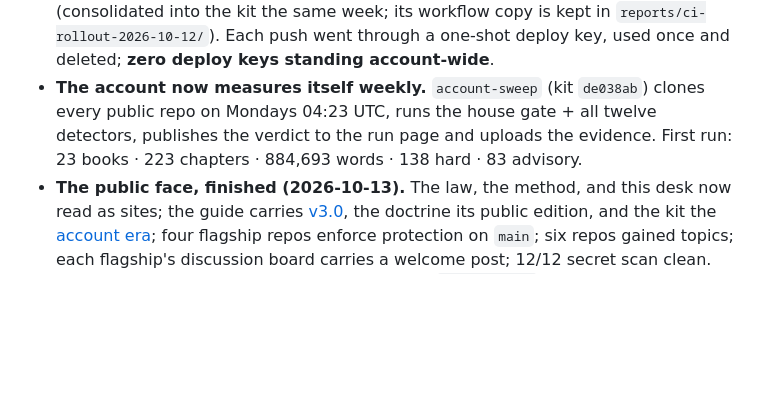
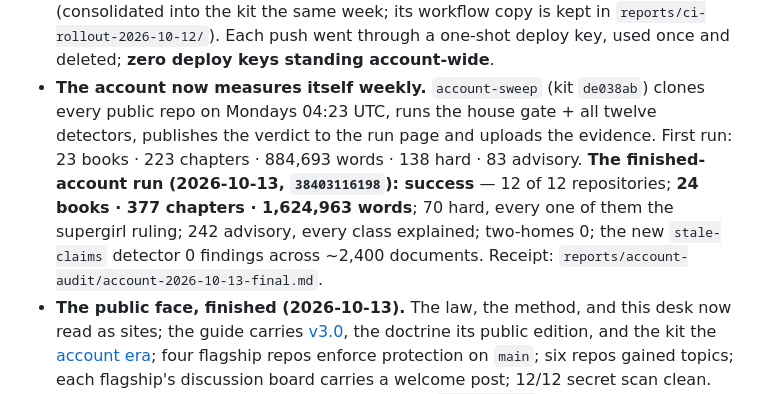
Before and after one commit to gm5206663-bit/the-authors-desk, a Markdown page: THE-AUTHORS-DESK.md, the part around the change. Drawn GitHub-style; blank space fills up the shorter version.

```diff
--- a/THE-AUTHORS-DESK.md
+++ b/THE-AUTHORS-DESK.md
@@ -197,7 +197,12 @@ in an old chat export, it should come home — that is the only way these come b
 - **The account now measures itself weekly.** `account-sweep` (kit `de038ab`) clones
   every public repo on Mondays 04:23 UTC, runs the house gate + all twelve detectors,
   publishes the verdict to the run page and uploads the evidence. First run: 23
-  books · 223 chapters · 884,693 words · 138 hard · 83 advisory.
+  books · 223 chapters · 884,693 words · 138 hard · 83 advisory. **The
+  finished-account run (2026-10-13, `38403116198`): success** — 12 of 12
+  repositories; **24 books · 377 chapters · 1,624,963 words**; 70 hard, every one
+  of them the supergirl ruling; 242 advisory, every class explained; two-homes 0;
+  the new `stale-claims` detector 0 findings across ~2,400 documents. Receipt:
+  `reports/account-audit/account-2026-10-13-final.md`.
 - **The public face, finished (2026-10-13).** The law, the method, and this desk now read as sites; the guide carries [v3.0](https://github.com/gm5206663-bit/how-to-write-fanfiction/releases/tag/v3.0), the doctrine its public edition, and the kit the [account era](https://github.com/gm5206663-bit/soul-land-universal-kit/releases/tag/account-era-2026-10-13); four flagship repos enforce protection on `main`; six repos gained topics; each flagship's discussion board carries a welcome post; 12/12 secret scan clean. The Control Centre gained its twelfth detector (`stale-claims` — a doc quoting counts the account no longer matches is reported) and three selftest cases (43 total).
 - **The kit's own D1 law was broken for two weeks** (its two trees drifted from
   2026-09-28) **and the check that caught it could not fail the build.** Both
```
Also changed, not shown: reports/README.md (+1 -0 lines), reports/account-audit/account-2026-10-13-final.md (added, +37 -0 lines).
